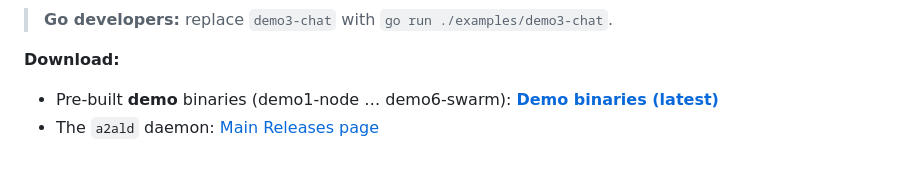
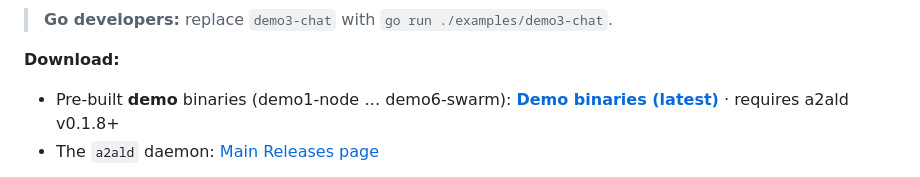
Before and after one commit to a2al/A2AL, a Markdown page: README.md, the part around the change. Rendered like a GitHub page.

Commit message:
docs(readme): add version requirement to demo download line

```diff
--- a/README.md
+++ b/README.md
@@ -129,7 +129,7 @@ Bob types Alice's AID → direct encrypted QUIC tunnel → chat.
 > **Go developers:** replace `demo3-chat` with `go run ./examples/demo3-chat`.
 
 **Download:**
-- Pre-built **demo** binaries (demo1-node … demo6-swarm): [**Demo binaries (latest)**](https://github.com/a2al/a2al/releases/tag/demos-latest)
+- Pre-built **demo** binaries (demo1-node … demo6-swarm): [**Demo binaries (latest)**](https://github.com/a2al/a2al/releases/tag/demos-latest) · requires a2ald v0.1.8+
 - The `a2ald` daemon: [Main Releases page](https://github.com/a2al/a2al/releases)
 
 > **Windows users:** the binaries are currently unsigned. When Windows SmartScreen shows a warning, click **"More info" → "Run anyway"**. This is expected for open-source binaries without a paid code-signing certificate and does not indicate a security risk.
```
